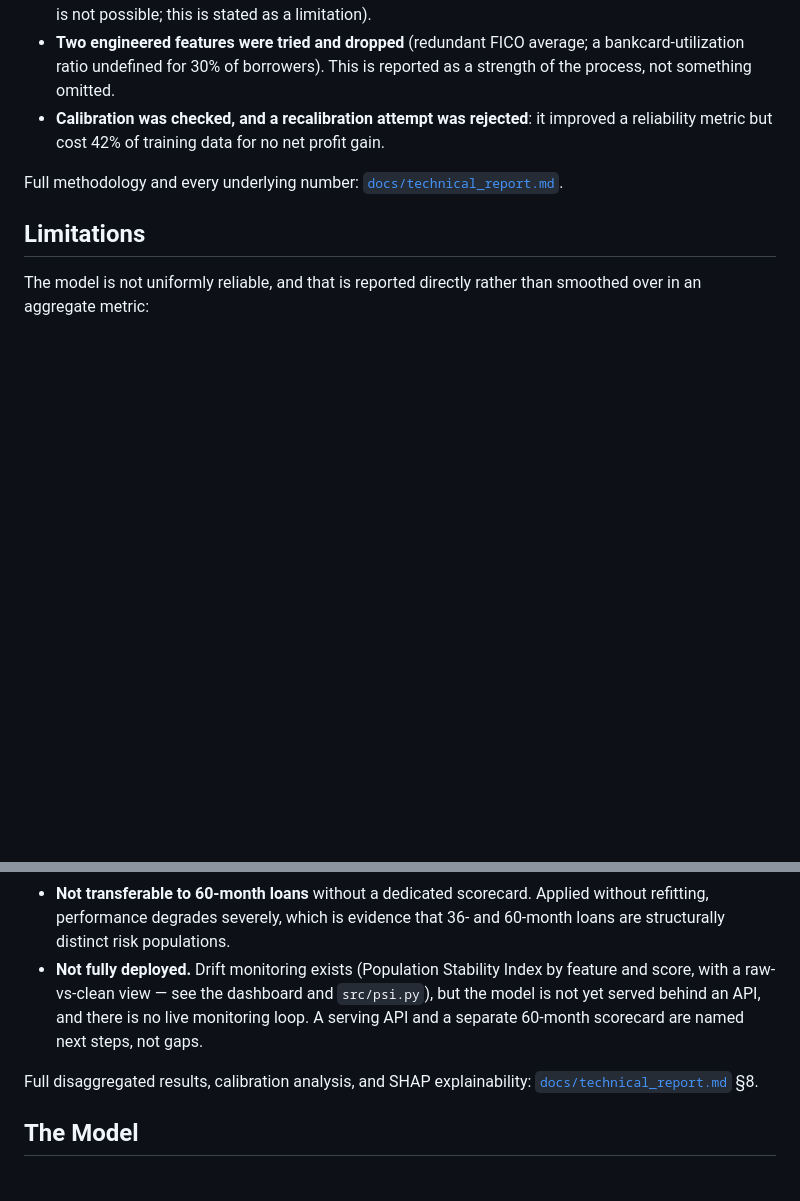
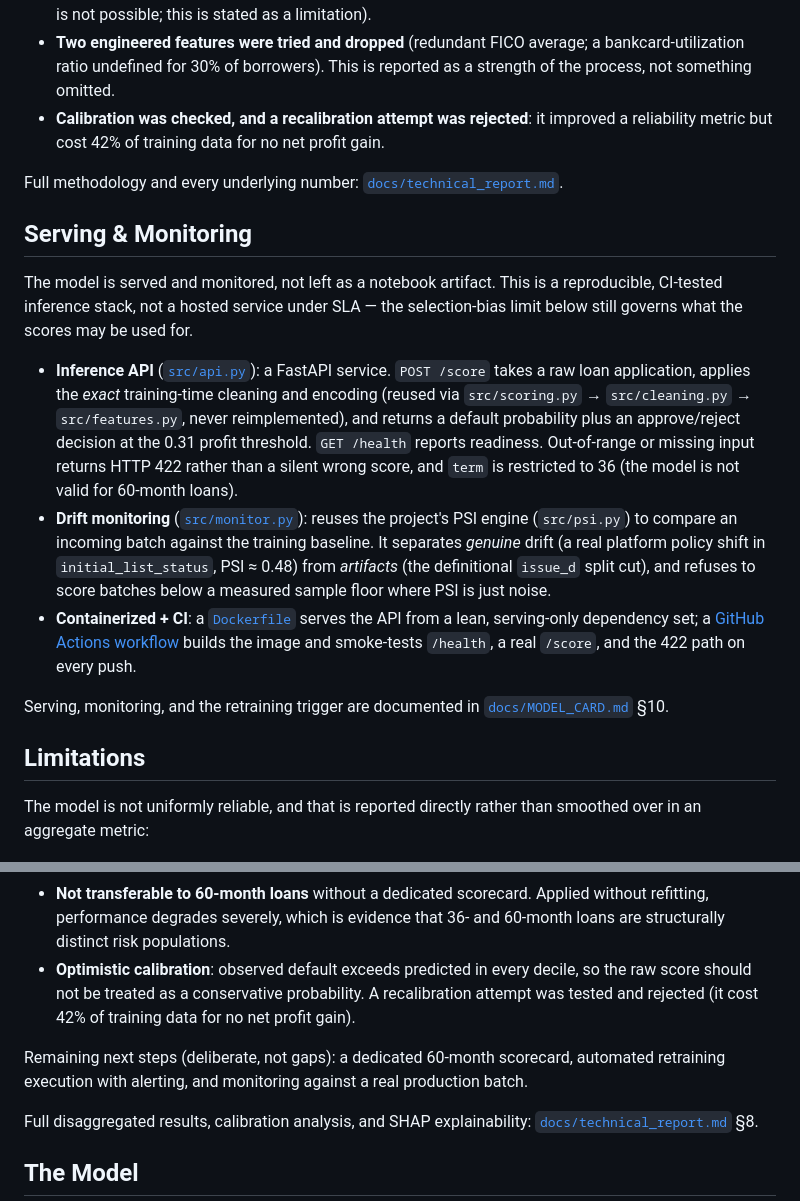
Before and after one commit to MateusFPavan/credit-default-prediction-lendingclub, a Markdown page: README.md, 2 parts joined by grey strips. GitHub-like rendering; blank space fills up the shorter version.

Commit message:
Enhance README with badges and serving details
Added badges for CI, License, and Python version. Expanded documentation on model serving and monitoring, including API details and Docker setup.

```diff
--- a/README.md
+++ b/README.md
@@ -81,6 +85,32 @@ approved):
 
 Full methodology and every underlying number: [`docs/technical_report.md`](docs/technical_report.md).
 
+## Serving & Monitoring
+
+The model is served and monitored, not left as a notebook artifact. This is a reproducible,
+CI-tested inference stack, not a hosted service under SLA — the selection-bias limit below
+still governs what the scores may be used for.
+
+- **Inference API** ([`src/api.py`](src/api.py)): a FastAPI service. `POST /score` takes a
+  raw loan application, applies the *exact* training-time cleaning and encoding (reused via
+  `src/scoring.py` → `src/cleaning.py` → `src/features.py`, never reimplemented), and returns
+  a default probability plus an approve/reject decision at the 0.31 profit threshold.
+  `GET /health` reports readiness. Out-of-range or missing input returns HTTP 422 rather
+  than a silent wrong score, and `term` is restricted to 36 (the model is not valid for
+  60-month loans).
+- **Drift monitoring** ([`src/monitor.py`](src/monitor.py)): reuses the project's PSI engine
+  (`src/psi.py`) to compare an incoming batch against the training baseline. It separates
+  *genuine* drift (a real platform policy shift in `initial_list_status`, PSI ≈ 0.48) from
+  *artifacts* (the definitional `issue_d` split cut), and refuses to score batches below a
+  measured sample floor where PSI is just noise.
+- **Containerized + CI**: a [`Dockerfile`](Dockerfile) serves the API from a lean,
+  serving-only dependency set; a [GitHub Actions workflow](.github/workflows/docker.yml)
+  builds the image and smoke-tests `/health`, a real `/score`, and the 422 path on every
+  push.
+
+Serving, monitoring, and the retraining trigger are documented in
+[`docs/MODEL_CARD.md`](docs/MODEL_CARD.md) §10.
+
 ## Limitations
 
 The model is not uniformly reliable, and that is reported directly rather than
@@ -97,10 +127,12 @@ smoothed over in an aggregate metric:
 - **Not transferable to 60-month loans** without a dedicated scorecard. Applied without
   refitting, performance degrades severely, which is evidence that 36- and 60-month
   loans are structurally distinct risk populations.
-- **Not fully deployed.** Drift monitoring exists (Population Stability Index by feature
-  and score, with a raw-vs-clean view — see the dashboard and `src/psi.py`), but the model
-  is not yet served behind an API, and there is no live monitoring loop. A serving API and
-  a separate 60-month scorecard are named next steps, not gaps.
+- **Optimistic calibration**: observed default exceeds predicted in every decile, so the
+  raw score should not be treated as a conservative probability. A recalibration attempt
+  was tested and rejected (it cost 42% of training data for no net profit gain).
+
+Remaining next steps (deliberate, not gaps): a dedicated 60-month scorecard, automated
+retraining execution with alerting, and monitoring against a real production batch.
 
 Full disaggregated results, calibration analysis, and SHAP explainability:
 [`docs/technical_report.md`](docs/technical_report.md) §8.
```
Also changed, not shown: other parts of README.md (+20 -4 lines).
